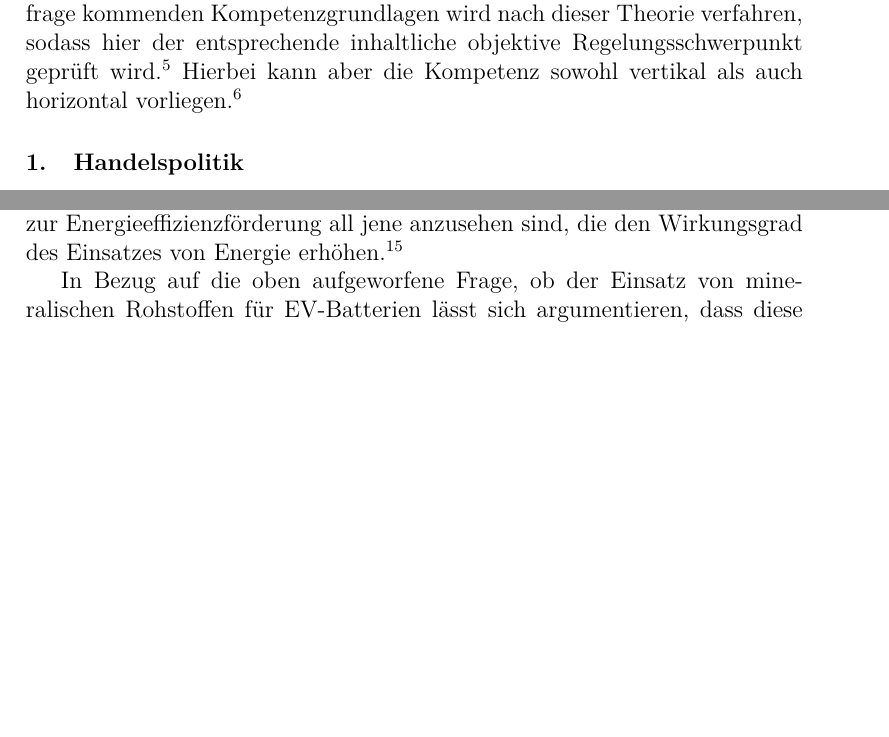
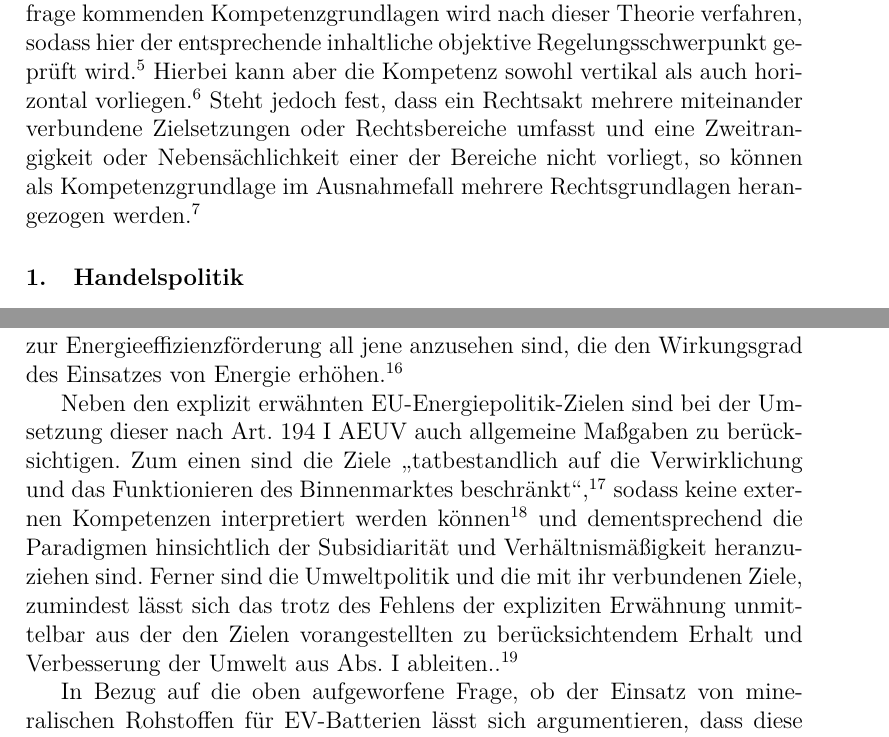
Before and after one commit to docvinni/dissertation, a LaTeX thesis (3_kapitel.tex): two parts of pages 3 and 5 of 31 before the commit and two parts of pages 3 and 6 of 32 after it, joined at a grey line, cut so that both start at the same text, the shorter picture padded with empty space. Compiled offline with pdfLaTeX.

Commit message:
Update 3_kapitel.tex

```diff
--- a/3_kapitel.tex
+++ b/3_kapitel.tex
@@ -109,7 +109,7 @@
 
 	Im Bereich der Auslegung der einzelnen Unionspolitiken in ihrem Bezug zur Rohstoffvkompetenz der EU scheint daher eine teleologische Auslegung zielführend.
 
-	Auch wenn Rechtsprechung des EuGH im Bereich der Rohstoffpolitik bisher nicht erfolgt ist, kann auf Basis der ständigen Rechtsprechung des Gerichtshofes festgehalten werden, dass die Kompetenzabgrenzungskriterien anhand der \glqq Schwerpunkttheorie\grqq\footnote{Siehe exemplarisch EuGH-Rechtsprechung Kommission gegen Rat (Titaniumdioxid), C-300/89.} festgestellt werden: Im Falle von zwei infrage kommenden Kompetenzgrundlagen wird nach dieser Theorie verfahren, sodass hier der entsprechende inhaltliche objektive Regelungsschwerpunkt geprüft wird\autocite[Callies, Art. 175, Rn 22 sowie Kahl, Art. 95, Rn 73ff]{callies_euvaeuv_2022}. Hierbei kann aber die Kompetenz sowohl vertikal als auch horizontal vorliegen.\autocite[30f.]{callies_stellungnahme_2007}
+	Auch wenn Rechtsprechung des EuGH im Bereich der Rohstoffpolitik bisher nicht erfolgt ist, kann auf Basis der ständigen Rechtsprechung des Gerichtshofes festgehalten werden, dass die Kompetenzabgrenzungskriterien anhand der \glqq Schwerpunkttheorie\grqq\footnote{Siehe exemplarisch EuGH-Rechtsprechung Kommission gegen Rat (Titaniumdioxid), C-300/89.} festgestellt werden: Im Falle von zwei infrage kommenden Kompetenzgrundlagen wird nach dieser Theorie verfahren, sodass hier der entsprechende inhaltliche objektive Regelungsschwerpunkt geprüft wird\autocite[Callies, Art. 175, Rn 22 sowie Kahl, Art. 95, Rn 73ff]{callies_euvaeuv_2022}. Hierbei kann aber die Kompetenz sowohl vertikal als auch horizontal vorliegen.\autocite[30f.]{callies_stellungnahme_2007} Steht jedoch fest, dass ein Rechtsakt mehrere miteinander verbundene Zielsetzungen oder Rechtsbereiche umfasst und eine Zweitrangigkeit oder Nebensächlichkeit einer der Bereiche nicht vorliegt, so können als Kompetenzgrundlage im Ausnahmefall mehrere Rechtsgrundlagen herangezogen werden.\footnote{C-178/03, Rn. 43; C-94/03, Rn. 36; I-9713, Rn. 23;  I-869, Rnr. 38 }
 
 	\subsubsection{Handelspolitik}
 
@@ -133,6 +133,8 @@
 	Die Produktion und Nutzung von Elektrofahrzeugen kann als wesentlicher Beitrag zur Umsetzung der Energiepolitik der EU gemäß Artikel 194 AEUV betrachtet werden, insbesondere durch die Reduktion von Emissionen und die Förderung erneuerbarer Energien. Gleichzeitig ist jedoch eine klare Abgrenzung der Kompetenzen notwendig, um sicherzustellen, dass spezifische Maßnahmen zur Rohstoffversorgung der Automobilindustrie nicht über die Ziele und Befugnisse der Energiepolitik hinausgehen.
 
 	Am ehesten relevant scheinen die Ziele der ENergieversorgungssicherheit (Art. 194 I b. AEUV) und der Energieeffizienz (Art. 194 I c.) der Energiepolitik. Ist ersteres darauf bedacht, Lieferunterbechungen zu vermeiden und die Versorgungssicherheit zu gewährleisten\autocite[Nettesheim, Art. 194 Rn 16]{grabitz_recht_2024} und erfordert zudem eine vorausschauende Sichtweise\autocite[631]{umbach_europaische_2005}, ist die Energieeffizienz und die Entwicklung neuer und erneuerbaren Energien vielmehr auf den Nachhaltigkeitsaspekt ausgerichtet.\autocite[Nettesheim, Art. 194 Rn 17]{grabitz_recht_2024} Hierbei ist besonders von Relevanz, das als geeignete Maßnahmen zur Energieeffizienzförderung all jene anzusehen sind, die den Wirkungsgrad des Einsatzes von Energie erhöhen.\autocite[Nettesheim, Art. 194 Rn 16]{grabitz_recht_2024}
+
+	Neben den explizit erwähnten EU-Energiepolitik-Zielen sind bei der Umsetzung dieser nach Art. 194 I AEUV auch allgemeine Maßgaben zu berücksichtigen. Zum einen sind die Ziele \glqq tatbestandlich auf die Verwirklichung und das Funktionieren des Binnenmarktes beschränkt\grqq \autocite{Bings in Streinz, Art. 194 Rn. 32f.}, sodass keine externen Kompetenzen interpretiert werden können\autocite{Bings in Streinz, Art. 194 Rn. 33} und dementsprechend die Paradigmen hinsichtlich der Subsidiarität und Verhältnismäßigkeit heranzuziehen sind. Ferner sind die Umweltpolitik und die mit ihr verbundenen Ziele, zumindest lässt sich das trotz des Fehlens der expliziten Erwähnung unmittelbar aus der den Zielen vorangestellten zu berücksichtendem Erhalt und Verbesserung der Umwelt aus Abs. I ableiten.\autocite{Bings in Streinz, Art. 194 Rn. 33}.
 
 	In Bezug auf die oben aufgeworfene Frage, ob der Einsatz von mineralischen Rohstoffen für EV-Batterien lässt sich argumentieren, dass diese durchaus den Wirkungsgrad der Energie erhöhen.
 
```
Also changed, not shown: 3_kapitel.tex (4 more changed lines).
